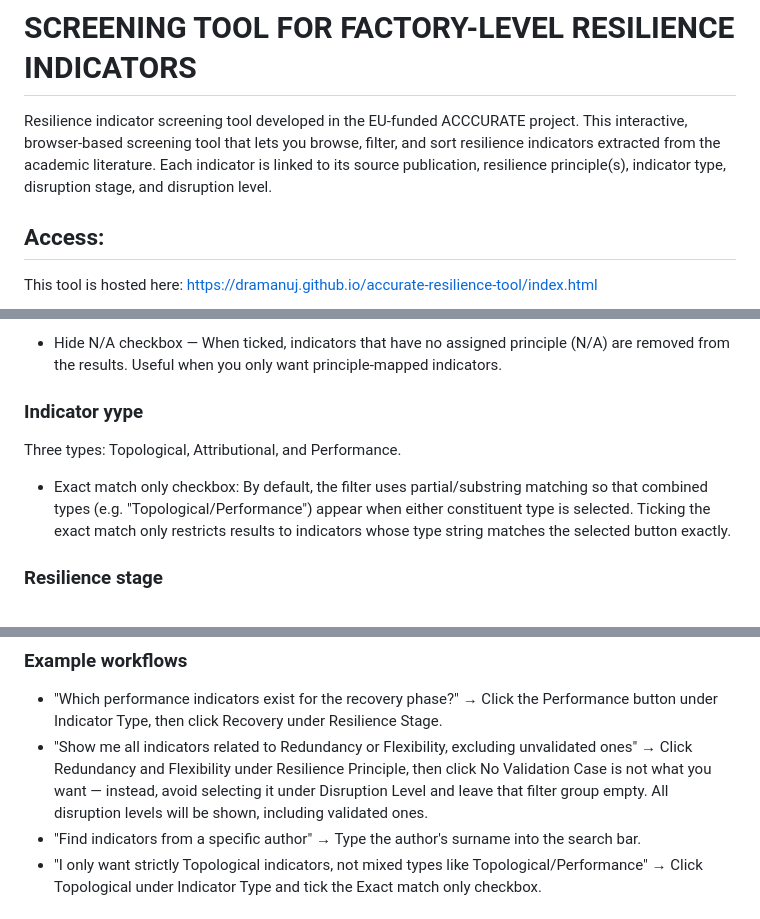
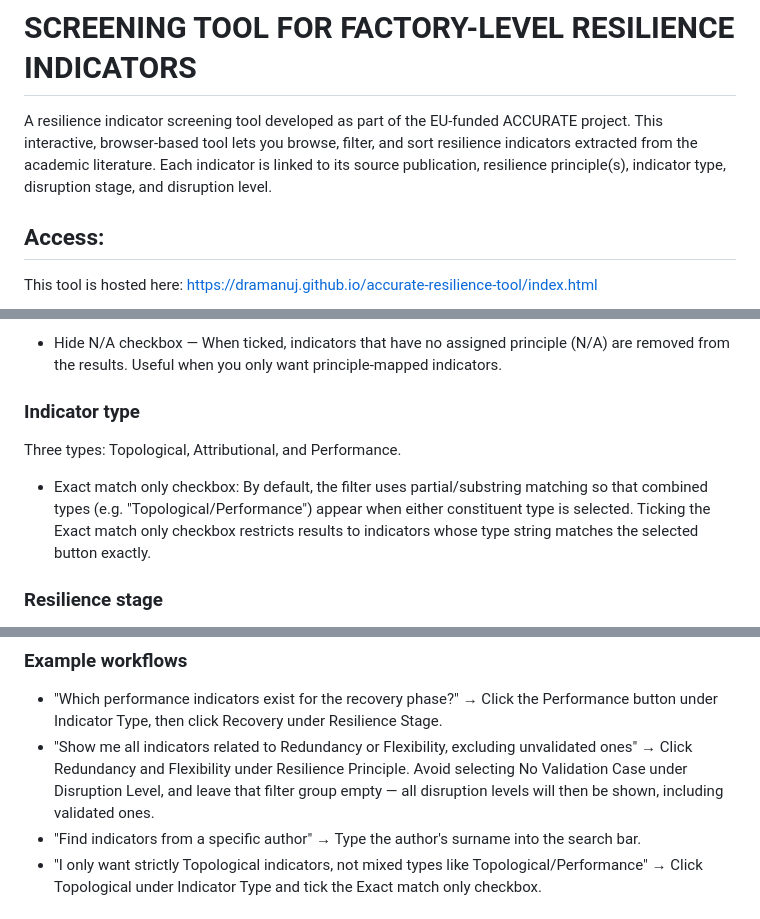
Before and after one commit to dramanuj/accurate-resilience-tool, a Markdown page: README.md, 3 parts joined by grey strips. GitHub-like rendering.

Commit message:
Fixed typos.

```diff
--- a/README.md
+++ b/README.md
@@ -1,5 +1,5 @@
 # SCREENING TOOL FOR FACTORY-LEVEL RESILIENCE INDICATORS
-Resilience indicator screening tool developed in the EU-funded ACCCURATE project. This interactive, browser-based screening tool that lets you browse, filter, and sort resilience indicators extracted from the academic literature. Each indicator is linked to its source publication, resilience principle(s), indicator type, disruption stage, and disruption level.
+A resilience indicator screening tool developed as part of the EU-funded ACCURATE project. This interactive, browser-based tool lets you browse, filter, and sort resilience indicators extracted from the academic literature. Each indicator is linked to its source publication, resilience principle(s), indicator type, disruption stage, and disruption level.
 
 
 ## Access:
@@ -20,9 +20,9 @@ The search bar at the top left performs a free-text search across indicator name
 The tool lists every resilience principle present in the dataset (e.g. Redundancy, Robustness, Flexibility, Recoverability, Resourcefulness, etc.). Click one or more buttons to restrict the table to indicators tagged with those principles.
 - Hide N/A checkbox — When ticked, indicators that have no assigned principle (N/A) are removed from the results. Useful when you only want principle-mapped indicators.
 
-### Indicator yype
+### Indicator type
 Three types: Topological, Attributional, and Performance.
-- Exact match only checkbox: By default, the filter uses partial/substring matching so that combined types (e.g. "Topological/Performance") appear when either constituent type is selected. Ticking the exact match only restricts results to indicators whose type string matches the selected button exactly.
+- Exact match only checkbox: By default, the filter uses partial/substring matching so that combined types (e.g. "Topological/Performance") appear when either constituent type is selected. Ticking the Exact match only checkbox restricts results to indicators whose type string matches the selected button exactly.
 
 ### Resilience stage
 Four buttons represent the temporal phases of a disruption: Pre-Disruption, System Decline, Recovery, and Post-Disruption. Select one or more to focus on a specific phase.
@@ -51,7 +51,7 @@ Each row represents one indicator and contains six columns:
 
 ### Example workflows
 - "Which performance indicators exist for the recovery phase?" → Click the Performance button under Indicator Type, then click Recovery under Resilience Stage.
-- "Show me all indicators related to Redundancy or Flexibility, excluding unvalidated ones" → Click Redundancy and Flexibility under Resilience Principle, then click No Validation Case is not what you want — instead, avoid selecting it under Disruption Level and leave that filter group empty. All disruption levels will be shown, including validated ones.
+- "Show me all indicators related to Redundancy or Flexibility, excluding unvalidated ones" → Click Redundancy and Flexibility under Resilience Principle. Avoid selecting No Validation Case under Disruption Level, and leave that filter group empty — all disruption levels will then be shown, including validated ones.
 - "Find indicators from a specific author" → Type the author's surname into the search bar.
 - "I only want strictly Topological indicators, not mixed types like Topological/Performance" → Click Topological under Indicator Type and tick the Exact match only checkbox.
 
```
Also changed, not shown: other parts of README.md (+1 -1 lines).
